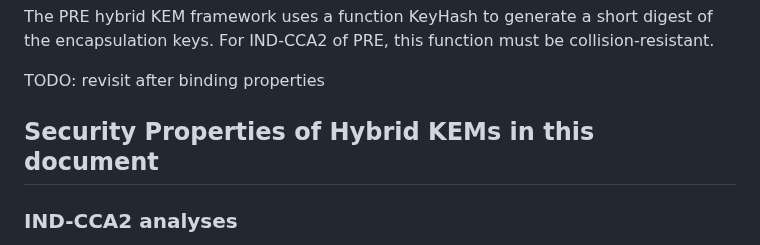
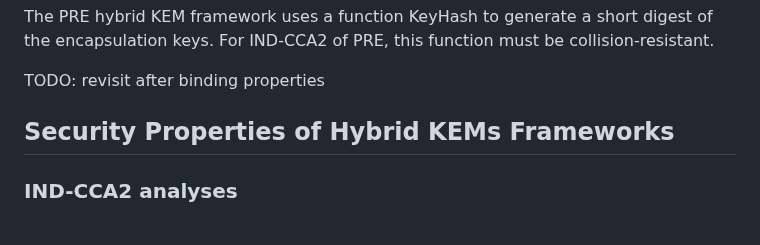
Before and after one commit to cfrg/draft-irtf-cfrg-hybrid-kems, a Markdown page: draft-irtf-cfrg-hybrid-kems.md, the part around the change. GitHub-like rendering.

```diff
--- a/draft-irtf-cfrg-hybrid-kems.md
+++ b/draft-irtf-cfrg-hybrid-kems.md
@@ -834,7 +834,7 @@ For IND-CCA2 of PRE, this function must be collision-resistant.
 TODO: revisit after binding properties
 
 
-## Security Properties of Hybrid KEMs in this document
+## Security Properties of Hybrid KEMs Frameworks
 
 ### IND-CCA2 analyses
 
```
